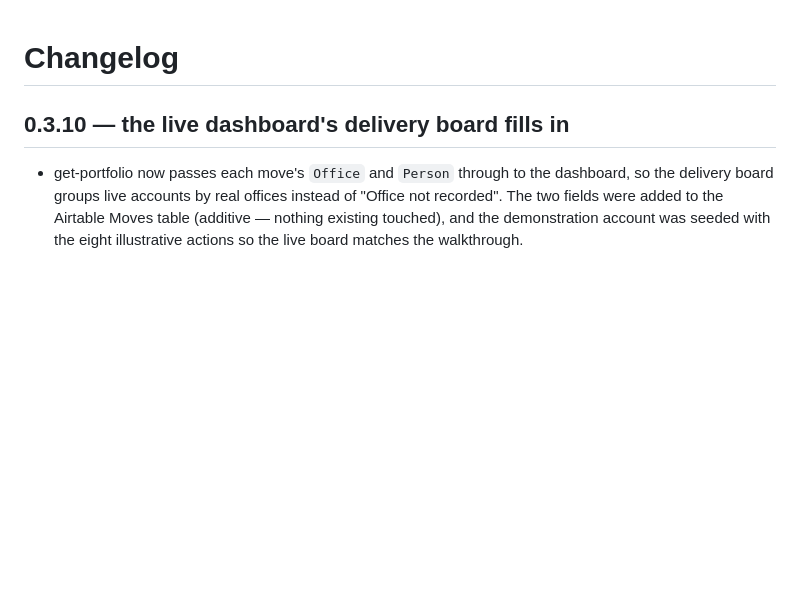
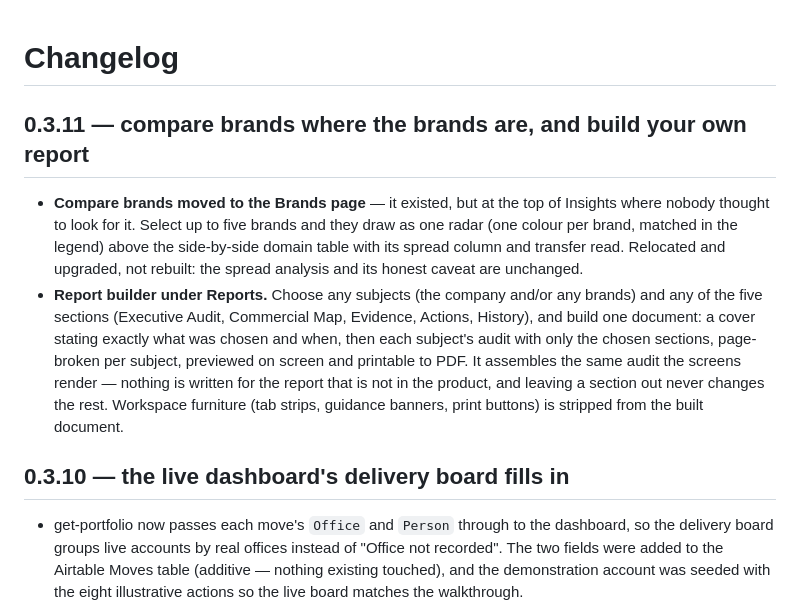
Before and after one commit to fionadescoteaux-hub/unravel-index-brands-improved, a Markdown page: CHANGELOG.md, the part around the change. GitHub-like rendering; blank space fills up the shorter version.

```diff
--- a/CHANGELOG.md
+++ b/CHANGELOG.md
@@ -1,4 +1,9 @@
 # Changelog
+
+## 0.3.11 — compare brands where the brands are, and build your own report
+
+- **Compare brands moved to the Brands page** — it existed, but at the top of Insights where nobody thought to look for it. Select up to five brands and they draw as one radar (one colour per brand, matched in the legend) above the side-by-side domain table with its spread column and transfer read. Relocated and upgraded, not rebuilt: the spread analysis and its honest caveat are unchanged.
+- **Report builder under Reports.** Choose any subjects (the company and/or any brands) and any of the five sections (Executive Audit, Commercial Map, Evidence, Actions, History), and build one document: a cover stating exactly what was chosen and when, then each subject's audit with only the chosen sections, page-broken per subject, previewed on screen and printable to PDF. It assembles the same audit the screens render — nothing is written for the report that is not in the product, and leaving a section out never changes the rest. Workspace furniture (tab strips, guidance banners, print buttons) is stripped from the built document.
 
 ## 0.3.10 — the live dashboard's delivery board fills in
 
```
